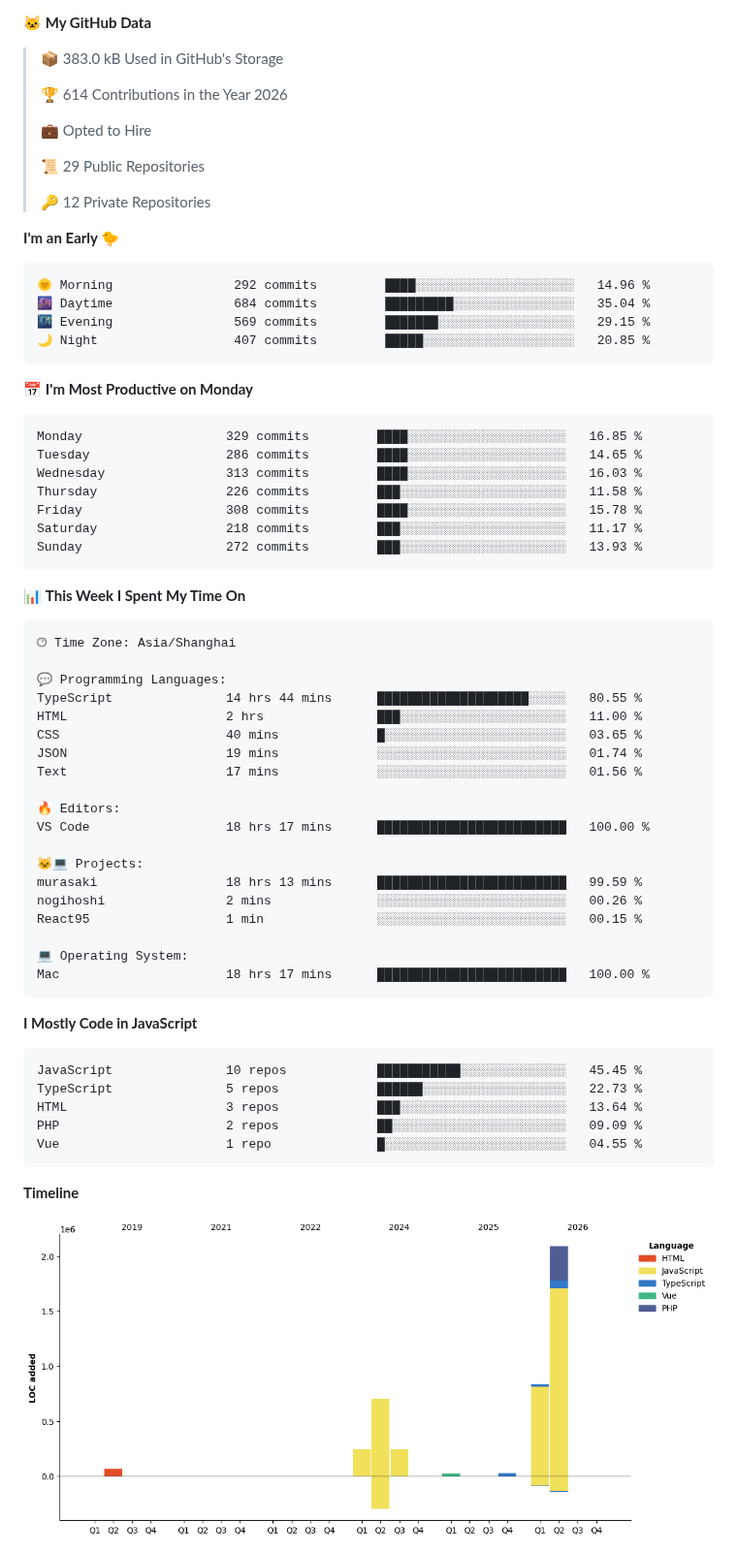
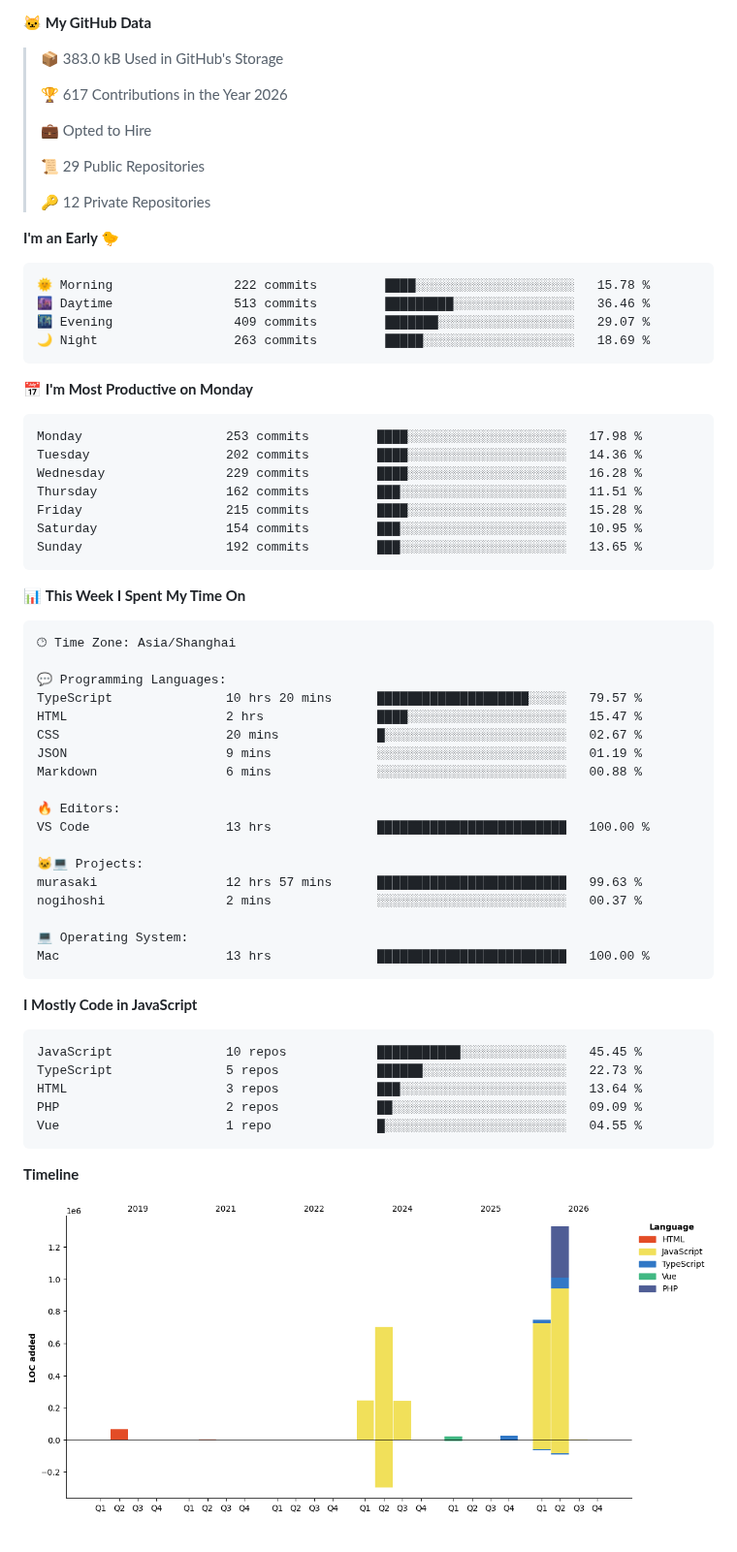
Before and after one commit to zixing8284/zixing8284, a Markdown page: README.md, the part around one of its changes. Shown at 97% size. GitHub-like rendering; pictures changed too: assets/bar_graph.png.

Commit message:
Updated with Dev Metrics

````diff
--- a/README.md
+++ b/README.md
@@ -12,7 +12,7 @@
 
 > 📦 383.0 kB Used in GitHub's Storage
  >
-> 🏆 614 Contributions in the Year 2026
+> 🏆 617 Contributions in the Year 2026
  >
 > 💼 Opted to Hire
  >
@@ -23,21 +23,21 @@
 **I'm an Early 🐤**
 
 ```text
-🌞 Morning                292 commits         ████░░░░░░░░░░░░░░░░░░░░░   14.96 %
-🌆 Daytime                684 commits         █████████░░░░░░░░░░░░░░░░   35.04 %
-🌃 Evening                569 commits         ███████░░░░░░░░░░░░░░░░░░   29.15 %
-🌙 Night                  407 commits         █████░░░░░░░░░░░░░░░░░░░░   20.85 %
+🌞 Morning                222 commits         ████░░░░░░░░░░░░░░░░░░░░░   15.78 %
+🌆 Daytime                513 commits         █████████░░░░░░░░░░░░░░░░   36.46 %
+🌃 Evening                409 commits         ███████░░░░░░░░░░░░░░░░░░   29.07 %
+🌙 Night                  263 commits         █████░░░░░░░░░░░░░░░░░░░░   18.69 %
 ```
 📅 **I'm Most Productive on Monday**
 
 ```text
-Monday                   329 commits         ████░░░░░░░░░░░░░░░░░░░░░   16.85 %
-Tuesday                  286 commits         ████░░░░░░░░░░░░░░░░░░░░░   14.65 %
-Wednesday                313 commits         ████░░░░░░░░░░░░░░░░░░░░░   16.03 %
-Thursday                 226 commits         ███░░░░░░░░░░░░░░░░░░░░░░   11.58 %
-Friday                   308 commits         ████░░░░░░░░░░░░░░░░░░░░░   15.78 %
-Saturday                 218 commits         ███░░░░░░░░░░░░░░░░░░░░░░   11.17 %
-Sunday                   272 commits         ███░░░░░░░░░░░░░░░░░░░░░░   13.93 %
+Monday                   253 commits         ████░░░░░░░░░░░░░░░░░░░░░   17.98 %
+Tuesday                  202 commits         ████░░░░░░░░░░░░░░░░░░░░░   14.36 %
+Wednesday                229 commits         ████░░░░░░░░░░░░░░░░░░░░░   16.28 %
+Thursday                 162 commits         ███░░░░░░░░░░░░░░░░░░░░░░   11.51 %
+Friday                   215 commits         ████░░░░░░░░░░░░░░░░░░░░░   15.28 %
+Saturday                 154 commits         ███░░░░░░░░░░░░░░░░░░░░░░   10.95 %
+Sunday                   192 commits         ███░░░░░░░░░░░░░░░░░░░░░░   13.65 %
 ```
 
 
@@ -47,22 +47,21 @@ Sunday                   272 commits         ███░░░░░░░░
 🕑︎ Time Zone: Asia/Shanghai
 
 💬 Programming Languages:
-TypeScript               14 hrs 44 mins      ████████████████████░░░░░   80.55 %
-HTML                     2 hrs               ███░░░░░░░░░░░░░░░░░░░░░░   11.00 %
-CSS                      40 mins             █░░░░░░░░░░░░░░░░░░░░░░░░   03.65 %
-JSON                     19 mins             ░░░░░░░░░░░░░░░░░░░░░░░░░   01.74 %
-Text                     17 mins             ░░░░░░░░░░░░░░░░░░░░░░░░░   01.56 %
+TypeScript               10 hrs 20 mins      ████████████████████░░░░░   79.57 %
+HTML                     2 hrs               ████░░░░░░░░░░░░░░░░░░░░░   15.47 %
+CSS                      20 mins             █░░░░░░░░░░░░░░░░░░░░░░░░   02.67 %
+JSON                     9 mins              ░░░░░░░░░░░░░░░░░░░░░░░░░   01.19 %
+Markdown                 6 mins              ░░░░░░░░░░░░░░░░░░░░░░░░░   00.88 %
 
 🔥 Editors:
-VS Code                  18 hrs 17 mins      █████████████████████████   100.00 %
+VS Code                  13 hrs              █████████████████████████   100.00 %
 
 🐱‍💻 Projects:
-murasaki                 18 hrs 13 mins      █████████████████████████   99.59 %
-nogihoshi                2 mins              ░░░░░░░░░░░░░░░░░░░░░░░░░   00.26 %
-React95                  1 min               ░░░░░░░░░░░░░░░░░░░░░░░░░   00.15 %
+murasaki                 12 hrs 57 mins      █████████████████████████   99.63 %
+nogihoshi                2 mins              ░░░░░░░░░░░░░░░░░░░░░░░░░   00.37 %
 
 💻 Operating System:
-Mac                      18 hrs 17 mins      █████████████████████████   100.00 %
+Mac                      13 hrs              █████████████████████████   100.00 %
 ```
 
 **I Mostly Code in JavaScript**
````
Also changed, not shown: other parts of README.md (+1 -1 lines).
